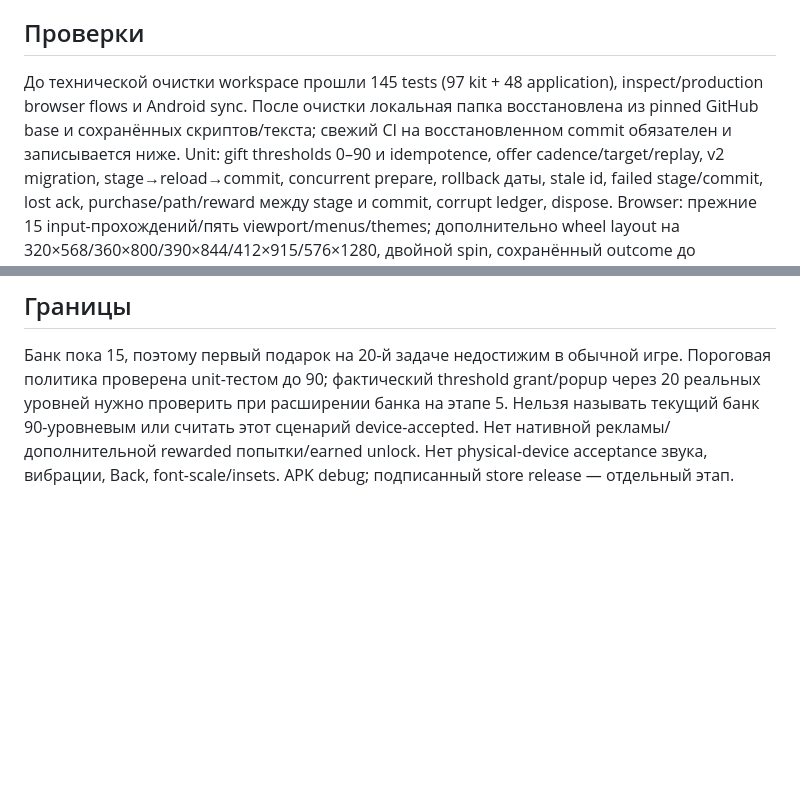
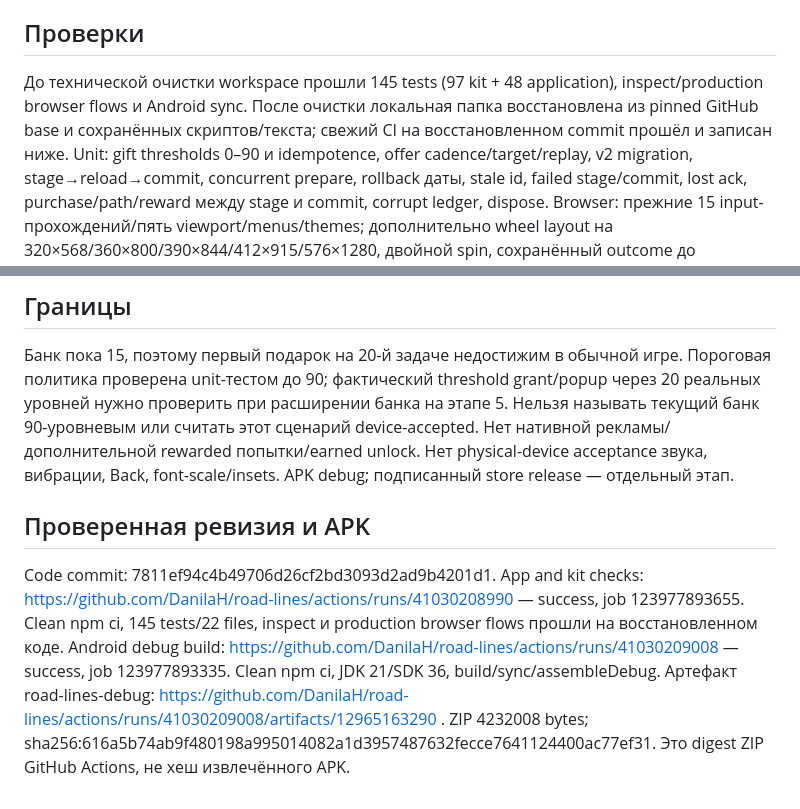
Before and after one commit to DanilaH/road-lines, a Markdown page: docs/STAGE3_REWARDS_VALIDATION.md, 2 parts joined by grey strips. Drawn GitHub-style; blank space fills up the shorter version.

Commit message:
docs: record verified wheel recovery and Android debug artifact [skip ci]

```diff
--- a/docs/STAGE3_REWARDS_VALIDATION.md
+++ b/docs/STAGE3_REWARDS_VALIDATION.md
@@ -16,10 +16,17 @@ WheelService применяет vendored DurablePendingTransactionSession. stage
 Двойной prepare защищён busy; commit идемпотентен по spinId, чужой id отвергается. Main использует generation/session checks, отменяет WAAPI/timers/частицы, снимает clock/listeners и запрещает записи сервиса после dispose.
 
 ## Проверки
-До технической очистки workspace прошли 145 tests (97 kit + 48 application), inspect/production browser flows и Android sync. После очистки локальная папка восстановлена из pinned GitHub base и сохранённых скриптов/текста; свежий CI на восстановленном commit обязателен и записывается ниже.
+До технической очистки workspace прошли 145 tests (97 kit + 48 application), inspect/production browser flows и Android sync. После очистки локальная папка восстановлена из pinned GitHub base и сохранённых скриптов/текста; свежий CI на восстановленном commit прошёл и записан ниже.
 Unit: gift thresholds 0–90 и idempotence, offer cadence/target/replay, v2 migration, stage→reload→commit, concurrent prepare, rollback даты, stale id, failed stage/commit, lost ack, purchase/path/reward между stage и commit, corrupt ledger, dispose.
 Browser: прежние 15 input-прохождений/пять viewport/menus/themes; дополнительно wheel layout на 320×568/360×800/390×844/412×915/576×1280, двойной spin, сохранённый outcome до анимации, точный сектор под указателем, reload во время spin, Back/фон без поздней повторной награды, перевод даты назад/вперёд, disk-full, реальный tenth-clear offer и отказ без потери base reward.
 
 ## Границы
 Банк пока 15, поэтому первый подарок на 20-й задаче недостижим в обычной игре. Пороговая политика проверена unit-тестом до 90; фактический threshold grant/popup через 20 реальных уровней нужно проверить при расширении банка на этапе 5. Нельзя называть текущий банк 90-уровневым или считать этот сценарий device-accepted.
 Нет нативной рекламы/дополнительной rewarded попытки/earned unlock. Нет physical-device acceptance звука, вибрации, Back, font-scale/insets. APK debug; подписанный store release — отдельный этап.
+
+
+## Проверенная ревизия и APK
+Code commit: 7811ef94c4b49706d26cf2bd3093d2ad9b4201d1.
+App and kit checks: https://github.com/DanilaH/road-lines/actions/runs/41030208990 — success, job 123977893655. Clean npm ci, 145 tests/22 files, inspect и production browser flows прошли на восстановленном коде.
+Android debug build: https://github.com/DanilaH/road-lines/actions/runs/41030209008 — success, job 123977893335. Clean npm ci, JDK 21/SDK 36, build/sync/assembleDebug.
+Артефакт road-lines-debug: https://github.com/DanilaH/road-lines/actions/runs/41030209008/artifacts/12965163290 . ZIP 4232008 bytes; sha256:616a5b74ab9f480198a995014082a1d3957487632fecce7641124400ac77ef31. Это digest ZIP GitHub Actions, не хеш извлечённого APK.
```
Also changed, not shown: README.md (+1 -1 lines), docs/IMPLEMENTATION_STATUS.md (+1 -1 lines).
